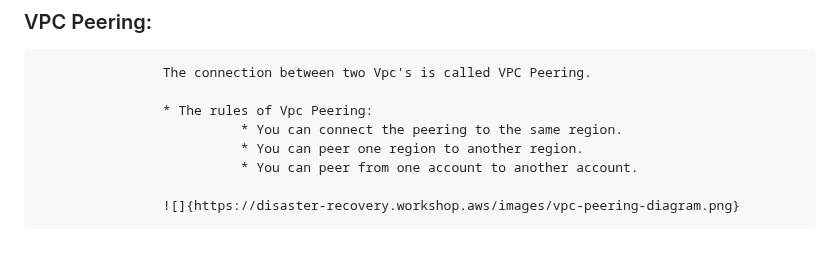
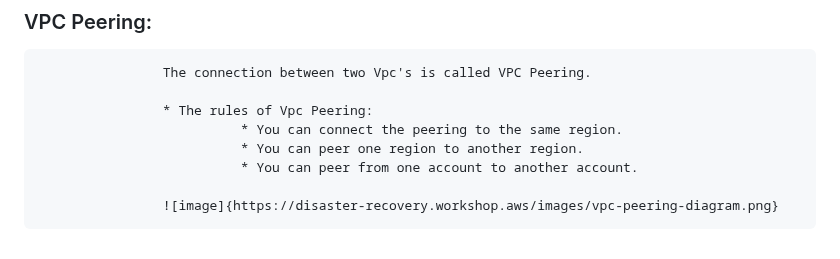
Before and after one commit to shashikumar04433/DevOps-, a Markdown page: Aws Basic.MD, the part around the change. GitHub-like rendering.

```diff
--- a/Aws Basic.MD
+++ b/Aws Basic.MD
@@ -88,4 +88,4 @@
                               * You can peer one region to another region.
                               * You can peer from one account to another account.
 
-                    ![]{https://disaster-recovery.workshop.aws/images/vpc-peering-diagram.png}
+                    ![image]{https://disaster-recovery.workshop.aws/images/vpc-peering-diagram.png}
```
